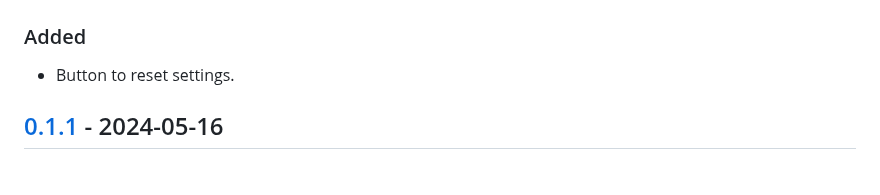
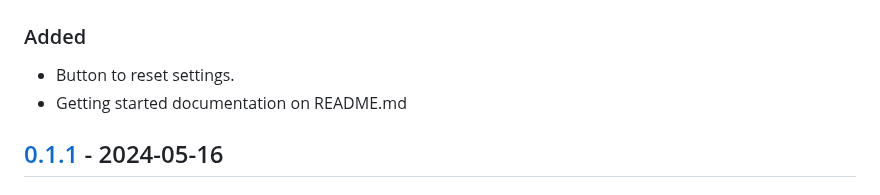
Before and after one commit to Feddericokz/GPT-Assistant, a Markdown page: CHANGELOG.md, the part around the change. Rendered like a GitHub page.

```diff
--- a/CHANGELOG.md
+++ b/CHANGELOG.md
@@ -10,6 +10,7 @@ and this project adheres to [Semantic Versioning](https://semver.org/spec/v2.0.0
 
 ### Added
 - Button to reset settings.
+- Getting started documentation on README.md
 
 ## [0.1.1] - 2024-05-16
 
```
Also changed, not shown: README.md (+23 -19 lines), images/set_api_key.gif (added).
